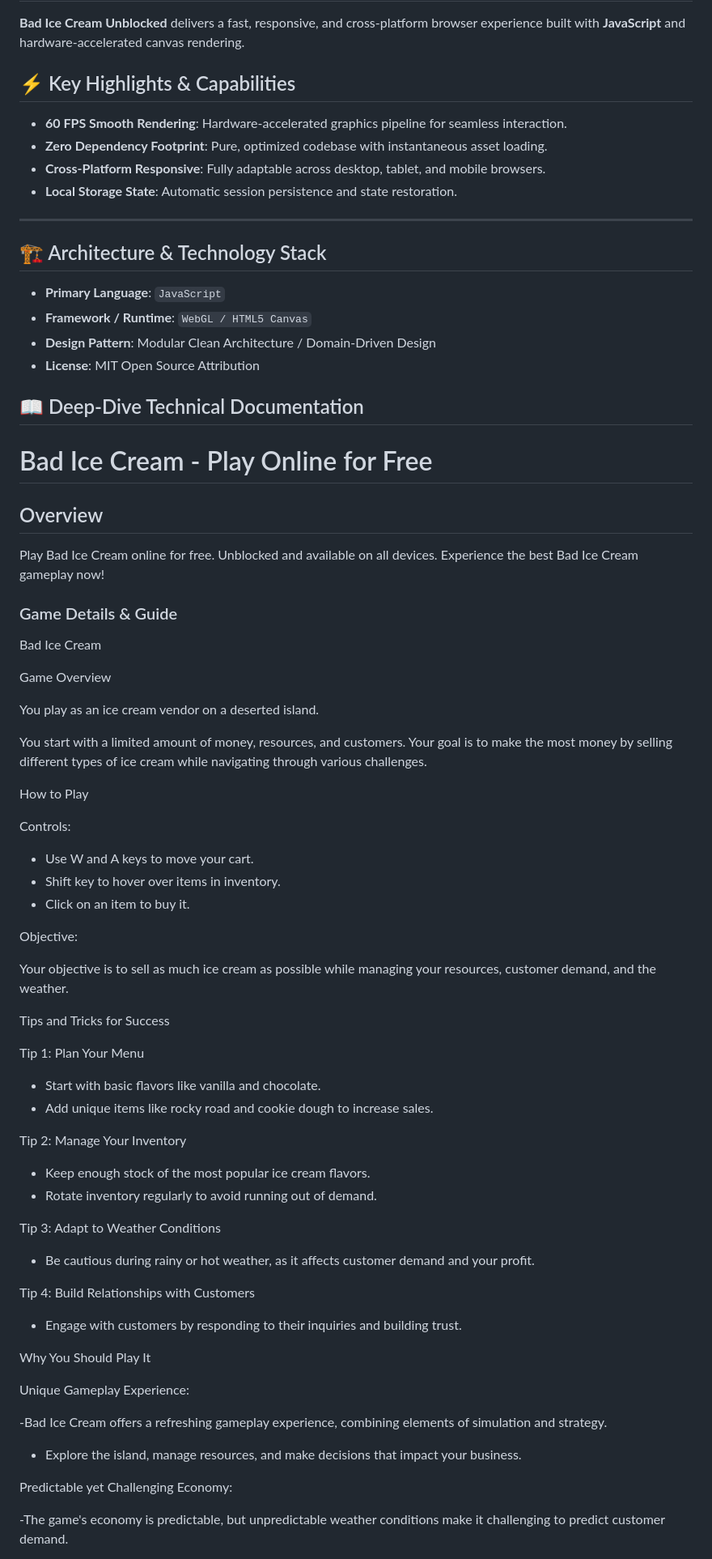
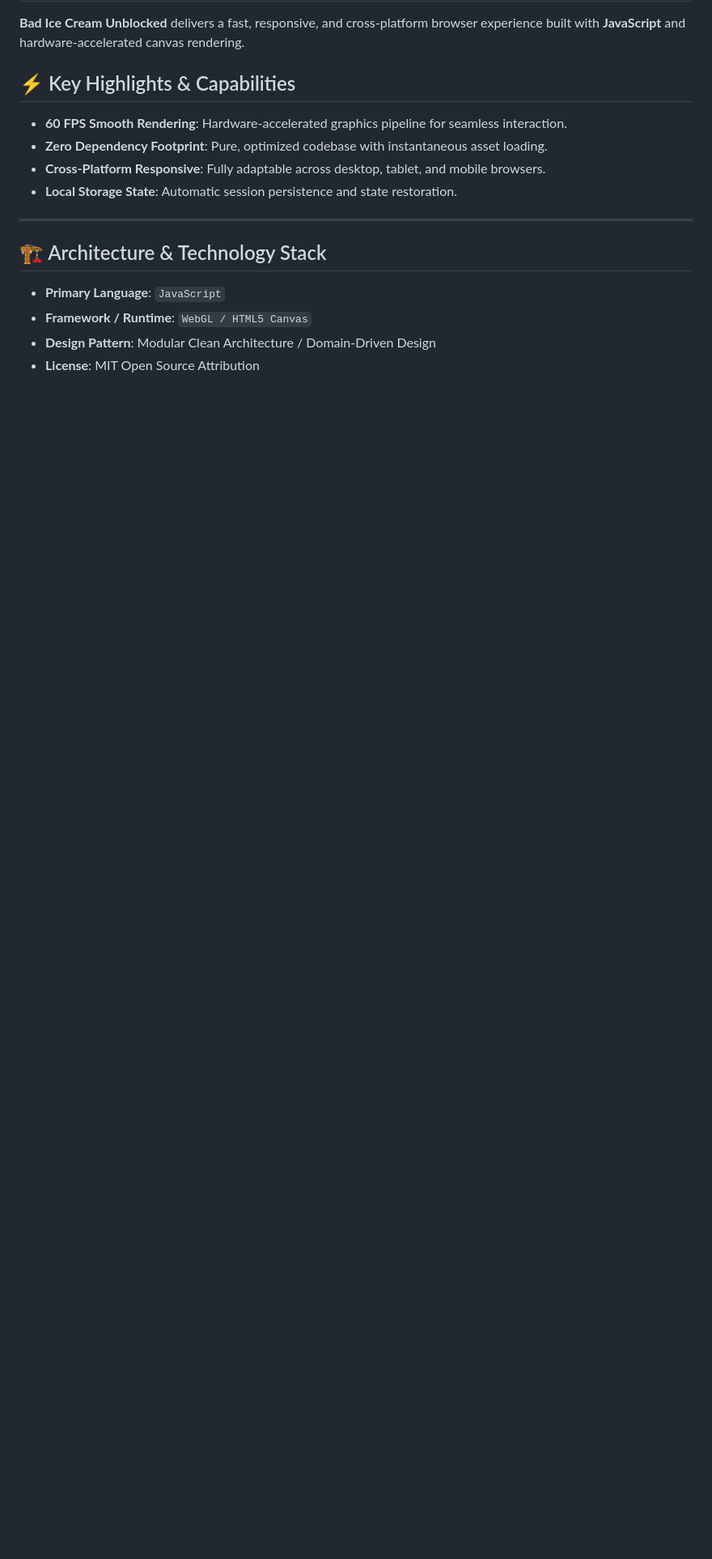
Before and after one commit to hsinidev/bad-ice-cream-unblocked, a Markdown page: README.md, the part around one of its changes. Shown at 81% size. GitHub-like rendering; blank space fills up the shorter version.

```diff
--- a/README.md
+++ b/README.md
@@ -25,6 +29,7 @@
 - **Local Storage State**: Automatic session persistence and state restoration.
 
 ---
+
 ## 🏗️ Architecture & Technology Stack
 
 - **Primary Language**: `JavaScript`
@@ -32,77 +37,3 @@
 - **Design Pattern**: Modular Clean Architecture / Domain-Driven Design
 - **License**: MIT Open Source Attribution
 
-## 📖 Deep-Dive Technical Documentation
-
-# Bad Ice Cream - Play Online for Free
-
-## Overview
-Play Bad Ice Cream online for free. Unblocked and available on all devices. Experience the best Bad Ice Cream gameplay now!
-
-### Game Details & Guide
-Bad Ice Cream
-
-
-
-Game Overview
-
-
-You play as an ice cream vendor on a deserted island.
-
-You start with a limited amount of money, resources, and customers. Your goal is to make the most money by selling different types of ice cream while navigating through various challenges.
-
-
-How to Play
-
-
-Controls:
-
-- Use W and A keys to move your cart.
-- Shift key to hover over items in inventory.
-- Click on an item to buy it.
-
-
-Objective:
-
-Your objective is to sell as much ice cream as possible while managing your resources, customer demand, and the weather.
-
-
-Tips and Tricks for Success
-
-
-Tip 1: Plan Your Menu
-
-- Start with basic flavors like vanilla and chocolate.
-- Add unique items like rocky road and cookie dough to increase sales.
-
-
-Tip 2: Manage Your Inventory
-
-- Keep enough stock of the most popular ice cream flavors.
-- Rotate inventory regularly to avoid running out of demand.
-
-
-Tip 3: Adapt to Weather Conditions
-
-- Be cautious during rainy or hot weather, as it affects customer demand and your profit.
-
-
-Tip 4: Build Relationships with Customers
-
-- Engage with customers by responding to their inquiries and building trust.
-
-
-Why You Should Play It
-
-
-Unique Gameplay Experience:
-
--Bad Ice Cream offers a refreshing gameplay experience, combining elements of simulation and strategy.
-- Explore the island, manage resources, and make decisions that impact your business.
-
-
-Predictable yet Challenging Economy:
-
--The game's economy is predictable, but unpredictable weather conditions make it challenging to predict customer demand.
-
-
```
Also changed, not shown: other parts of README.md (+13 -43 lines).
